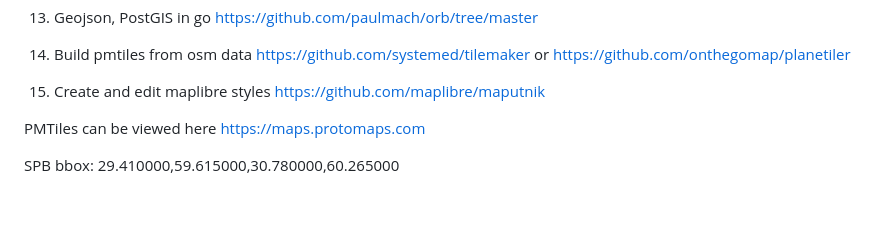
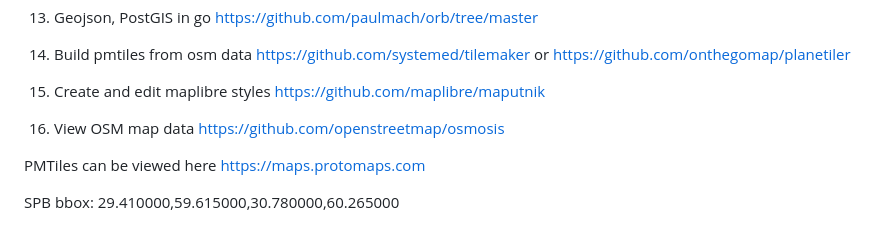
Before and after one commit to liondandelion/metla, a Markdown page: README.md, the part around the change. GitHub-like rendering; blank space fills up the shorter version.

Commit message:
add link to osmosis

```diff
--- a/README.md
+++ b/README.md
@@ -30,6 +30,7 @@
 1. Geojson, PostGIS in go https://github.com/paulmach/orb/tree/master
 1. Build pmtiles from osm data https://github.com/systemed/tilemaker or https://github.com/onthegomap/planetiler
 1. Create and edit maplibre styles https://github.com/maplibre/maputnik
+1. View OSM map data https://github.com/openstreetmap/osmosis
 
 PMTiles can be viewed here https://maps.protomaps.com
 
```
